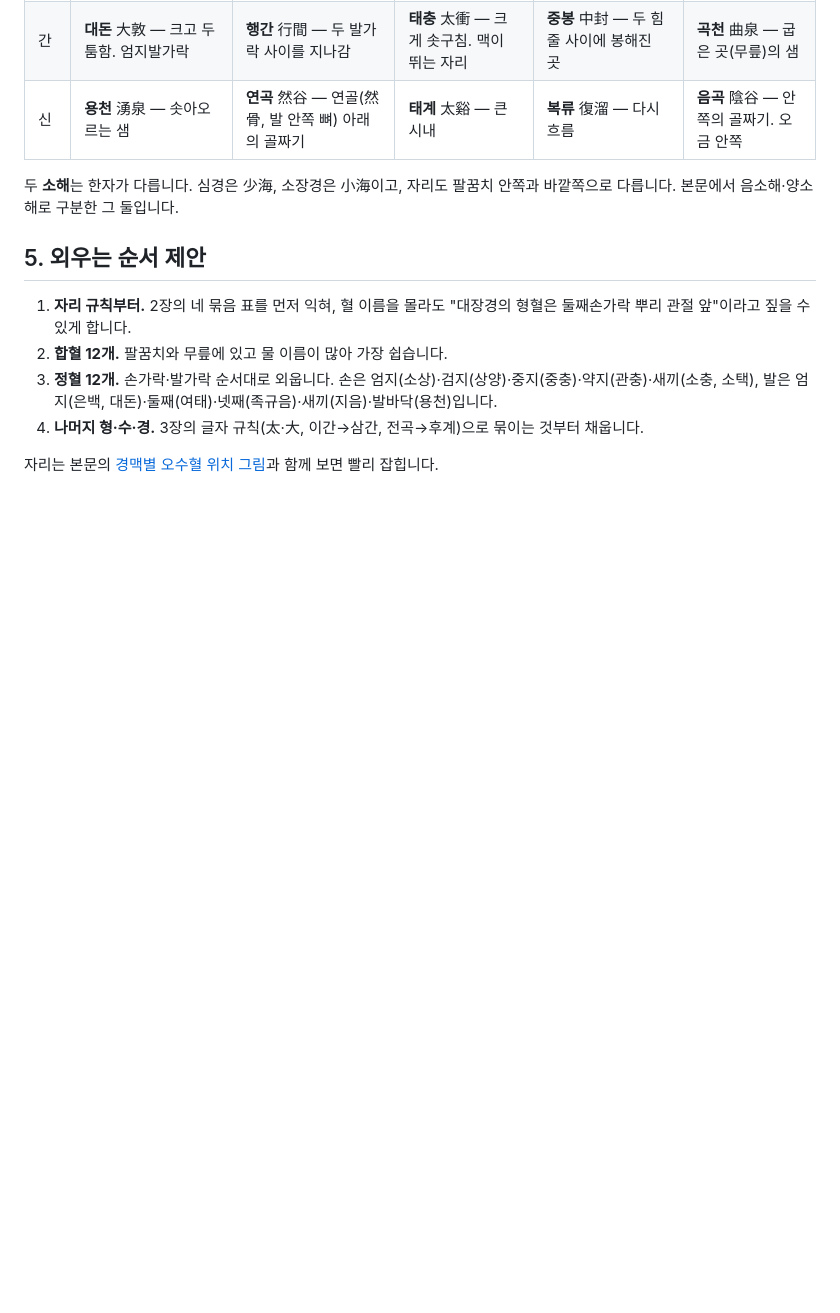
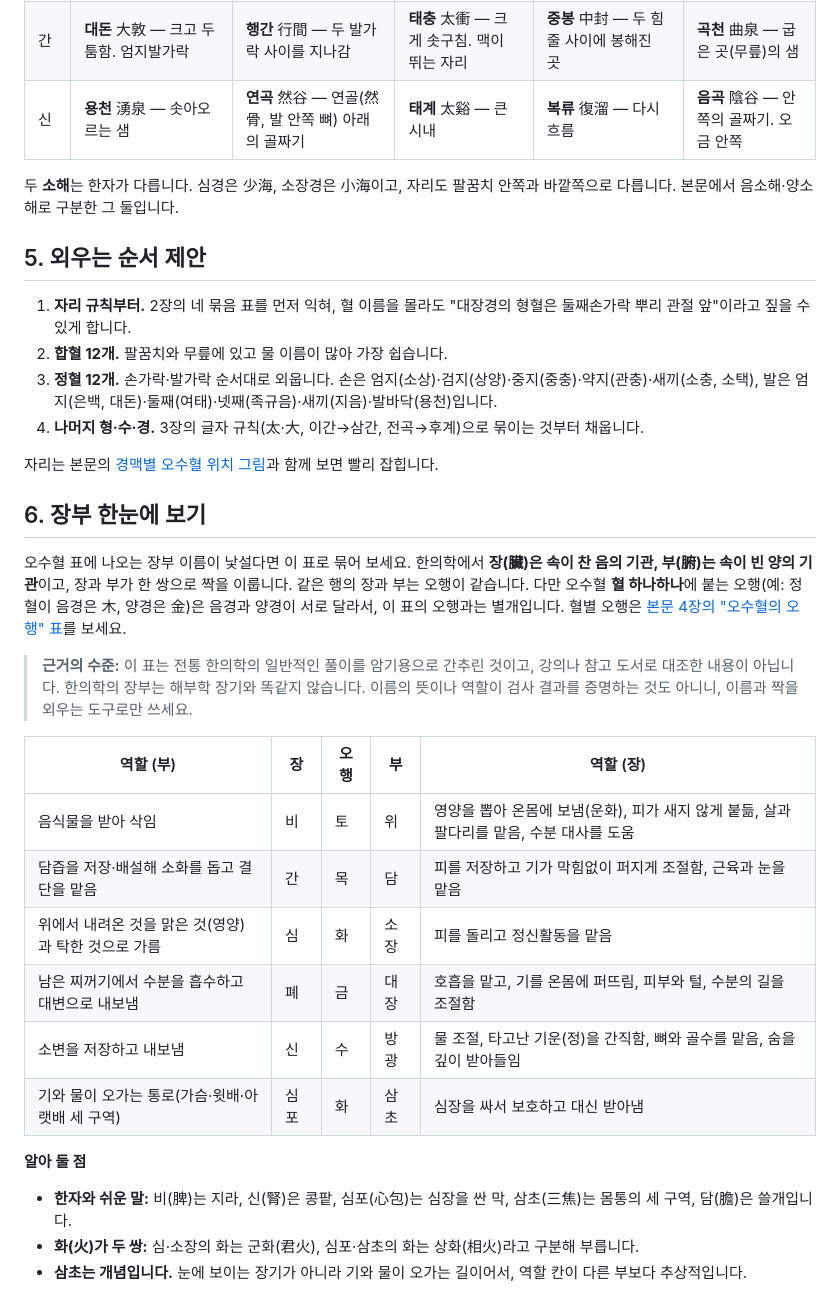
Before and after one commit to GodlovesKJH/ak-study-notes, a Markdown page: notes/sub/02-osuhyeol.md, the part around the change. Drawn GitHub-style; blank space fills up the shorter version.

Commit message:
쉬운 설명(오수혈): 6장 '장부 한눈에 보기' 표 추가
Co-Authored-By: Claude Sonnet 5.5 <noreply@anthropic.com>
Claude-Session: https://claude.ai/code/session_01G9P7c95xBvhVCczHHdNLJ8

```diff
--- a/notes/sub/02-osuhyeol.md
+++ b/notes/sub/02-osuhyeol.md
@@ -110,3 +110,24 @@ summary: 60개를 통째로 외우지 않도록, 물길 비유·위치 규칙·
 4. **나머지 형·수·경.** 3장의 글자 규칙(太·大, 이간→삼간, 전곡→후계)으로 묶이는 것부터 채웁니다.
 
 자리는 본문의 [경맥별 오수혈 위치 그림](02.html#4-12)과 함께 보면 빨리 잡힙니다.
+
+## 6. 장부 한눈에 보기
+
+오수혈 표에 나오는 장부 이름이 낯설다면 이 표로 묶어 보세요. 한의학에서 **장(臟)은 속이 찬 음의 기관, 부(腑)는 속이 빈 양의 기관**이고, 장과 부가 한 쌍으로 짝을 이룹니다. 같은 행의 장과 부는 오행이 같습니다. 다만 오수혈 **혈 하나하나**에 붙는 오행(예: 정혈이 음경은 木, 양경은 金)은 음경과 양경이 서로 달라서, 이 표의 오행과는 별개입니다. 혈별 오행은 [본문 4장의 "오수혈의 오행" 표](02.html#4-12)를 보세요.
+
+> **근거의 수준:** 이 표는 전통 한의학의 일반적인 풀이를 암기용으로 간추린 것이고, 강의나 참고 도서로 대조한 내용이 아닙니다. 한의학의 장부는 해부학 장기와 똑같지 않습니다. 이름의 뜻이나 역할이 검사 결과를 증명하는 것도 아니니, 이름과 짝을 외우는 도구로만 쓰세요.
+
+| 역할 (부) | 장 | 오행 | 부 | 역할 (장) |
+|---|---|---|---|---|
+| 음식물을 받아 삭임 | 비 | 토 | 위 | 영양을 뽑아 온몸에 보냄(운화), 피가 새지 않게 붙듦, 살과 팔다리를 맡음, 수분 대사를 도움 |
+| 담즙을 저장·배설해 소화를 돕고 결단을 맡음 | 간 | 목 | 담 | 피를 저장하고 기가 막힘없이 퍼지게 조절함, 근육과 눈을 맡음 |
+| 위에서 내려온 것을 맑은 것(영양)과 탁한 것으로 가름 | 심 | 화 | 소장 | 피를 돌리고 정신활동을 맡음 |
+| 남은 찌꺼기에서 수분을 흡수하고 대변으로 내보냄 | 폐 | 금 | 대장 | 호흡을 맡고, 기를 온몸에 퍼뜨림, 피부와 털, 수분의 길을 조절함 |
+| 소변을 저장하고 내보냄 | 신 | 수 | 방광 | 물 조절, 타고난 기운(정)을 간직함, 뼈와 골수를 맡음, 숨을 깊이 받아들임 |
+| 기와 물이 오가는 통로(가슴·윗배·아랫배 세 구역) | 심포 | 화 | 삼초 | 심장을 싸서 보호하고 대신 받아냄 |
+
+**알아 둘 점**
+
+- **한자와 쉬운 말:** 비(脾)는 지라, 신(腎)은 콩팥, 심포(心包)는 심장을 싼 막, 삼초(三焦)는 몸통의 세 구역, 담(膽)은 쓸개입니다.
+- **화(火)가 두 쌍:** 심·소장의 화는 군화(君火), 심포·삼초의 화는 상화(相火)라고 구분해 부릅니다.
+- **삼초는 개념입니다.** 눈에 보이는 장기가 아니라 기와 물이 오가는 길이어서, 역할 칸이 다른 부보다 추상적입니다.
```
